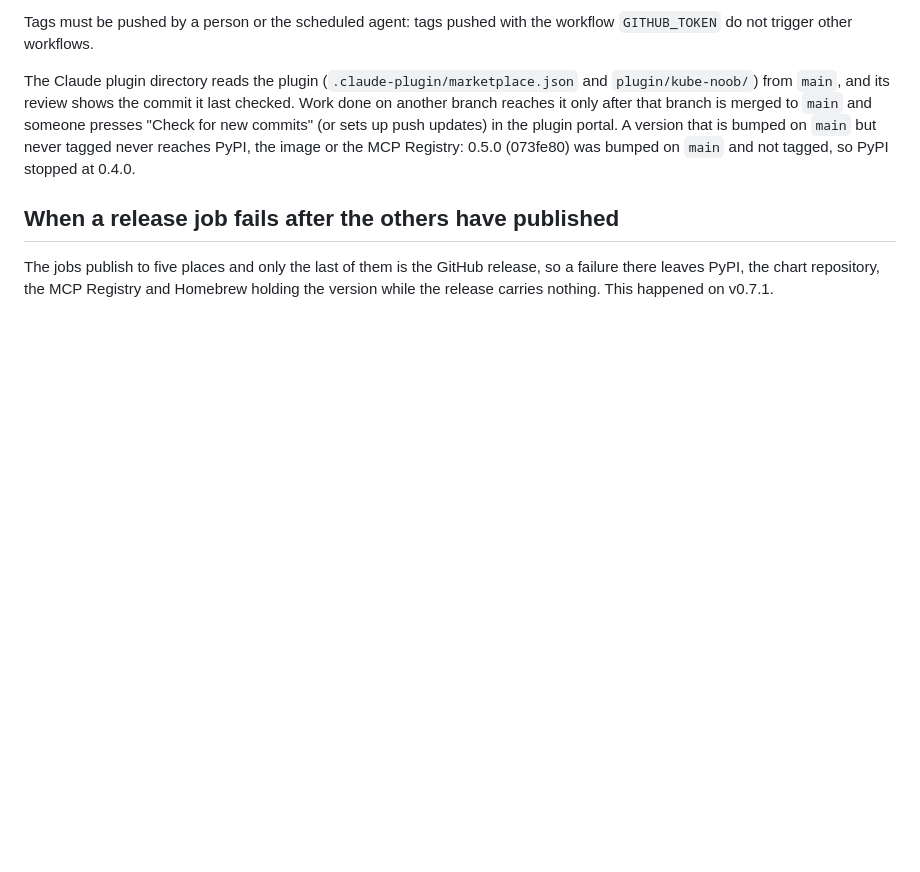
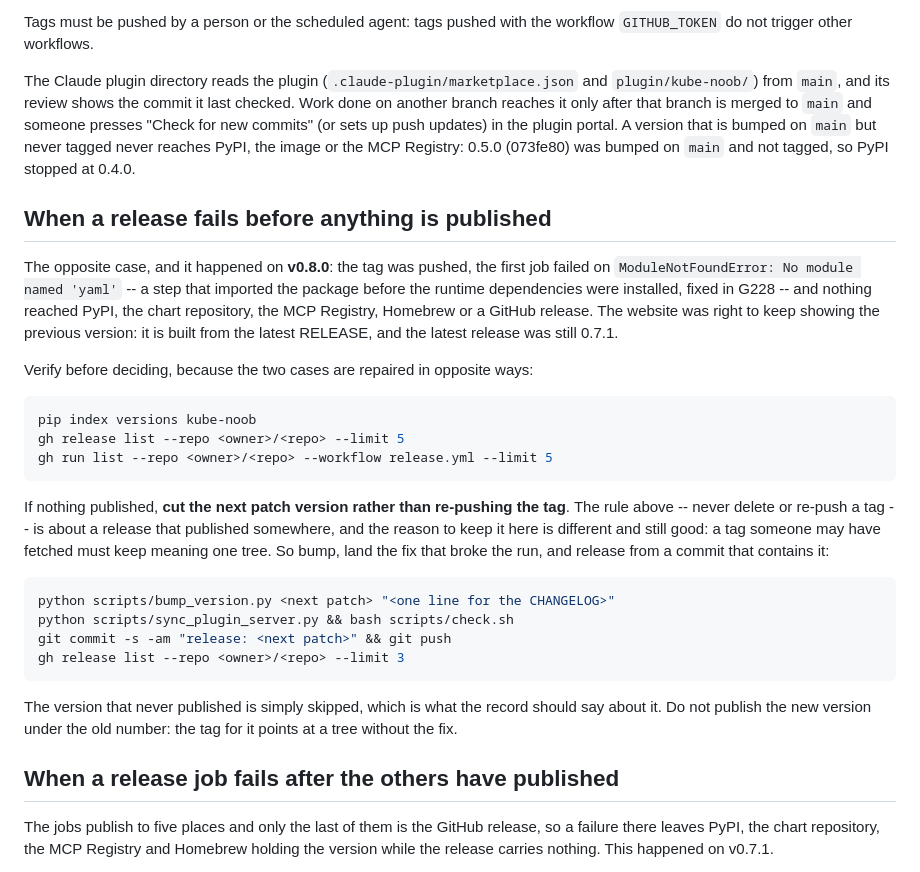
Before and after one commit to aashishmahajan/kube-noob, a Markdown page: docs/operations.md, the part around the change. Rendered like a GitHub page; blank space fills up the shorter version.

Commit message:
docs: what to do when a release fails before publishing anything, and U3 (charts)
v0.8.0 is the case operations.md did not cover: the tag was pushed, the first job failed on
`ModuleNotFoundError: No module named 'yaml'` -- G228's defect, fixed on this branch and not yet on main --
and nothing reached PyPI, the chart repository, the MCP Registry, Homebrew or a GitHub release. `pip index
versions kube-noob` says 0.7.1 is still the latest, so the website showing 0.7.1 is correct rather than
stale: it is built from the latest release.

The repair is the opposite of the published case: cut the next patch version from a commit that contains the
fix, rather than re-pushing a tag that points at a tree without it. The section says so, with the three
commands that tell the two cases apart.

U3 records the charts idea from the ideation rounds as something buildable: inline SVG in the HTML report,
drawn only from numbers the report already states, with the trend withheld whenever the snapshot series has
anything unread -- the same rule `posture report` already applies to standing.

Co-Authored-By: Claude Opus 5 <noreply@anthropic.com>
Claude-Session: https://claude.ai/code/session_018aFMdw818udyo9rBBzvXZx
Signed-off-by: Claude <noreply@anthropic.com>

````diff
--- a/docs/operations.md
+++ b/docs/operations.md
@@ -90,6 +90,37 @@ merged to `main` and someone presses "Check for new commits" (or sets up push up
 that is bumped on `main` but never tagged never reaches PyPI, the image or the MCP Registry: 0.5.0 (073fe80) was
 bumped on `main` and not tagged, so PyPI stopped at 0.4.0.
 
+## When a release fails before anything is published
+
+The opposite case, and it happened on **v0.8.0**: the tag was pushed, the first job failed on
+`ModuleNotFoundError: No module named 'yaml'` -- a step that imported the package before the runtime
+dependencies were installed, fixed in G228 -- and nothing reached PyPI, the chart repository, the MCP
+Registry, Homebrew or a GitHub release. The website was right to keep showing the previous version: it is
+built from the latest RELEASE, and the latest release was still 0.7.1.
+
+Verify before deciding, because the two cases are repaired in opposite ways:
+
+```bash
+pip index versions kube-noob
+gh release list --repo <owner>/<repo> --limit 5
+gh run list --repo <owner>/<repo> --workflow release.yml --limit 5
+```
+
+If nothing published, **cut the next patch version rather than re-pushing the tag**. The rule above --
+never delete or re-push a tag -- is about a release that published somewhere, and the reason to keep it here
+is different and still good: a tag someone may have fetched must keep meaning one tree. So bump, land the fix
+that broke the run, and release from a commit that contains it:
+
+```bash
+python scripts/bump_version.py <next patch> "<one line for the CHANGELOG>"
+python scripts/sync_plugin_server.py && bash scripts/check.sh
+git commit -s -am "release: <next patch>" && git push
+gh release list --repo <owner>/<repo> --limit 3
+```
+
+The version that never published is simply skipped, which is what the record should say about it. Do not
+publish the new version under the old number: the tag for it points at a tree without the fix.
+
 ## When a release job fails after the others have published
 
 The jobs publish to five places and only the last of them is the GitHub release, so a failure there leaves PyPI,
````
Also changed, not shown: docs/roadmap.md (+1 -0 lines).
